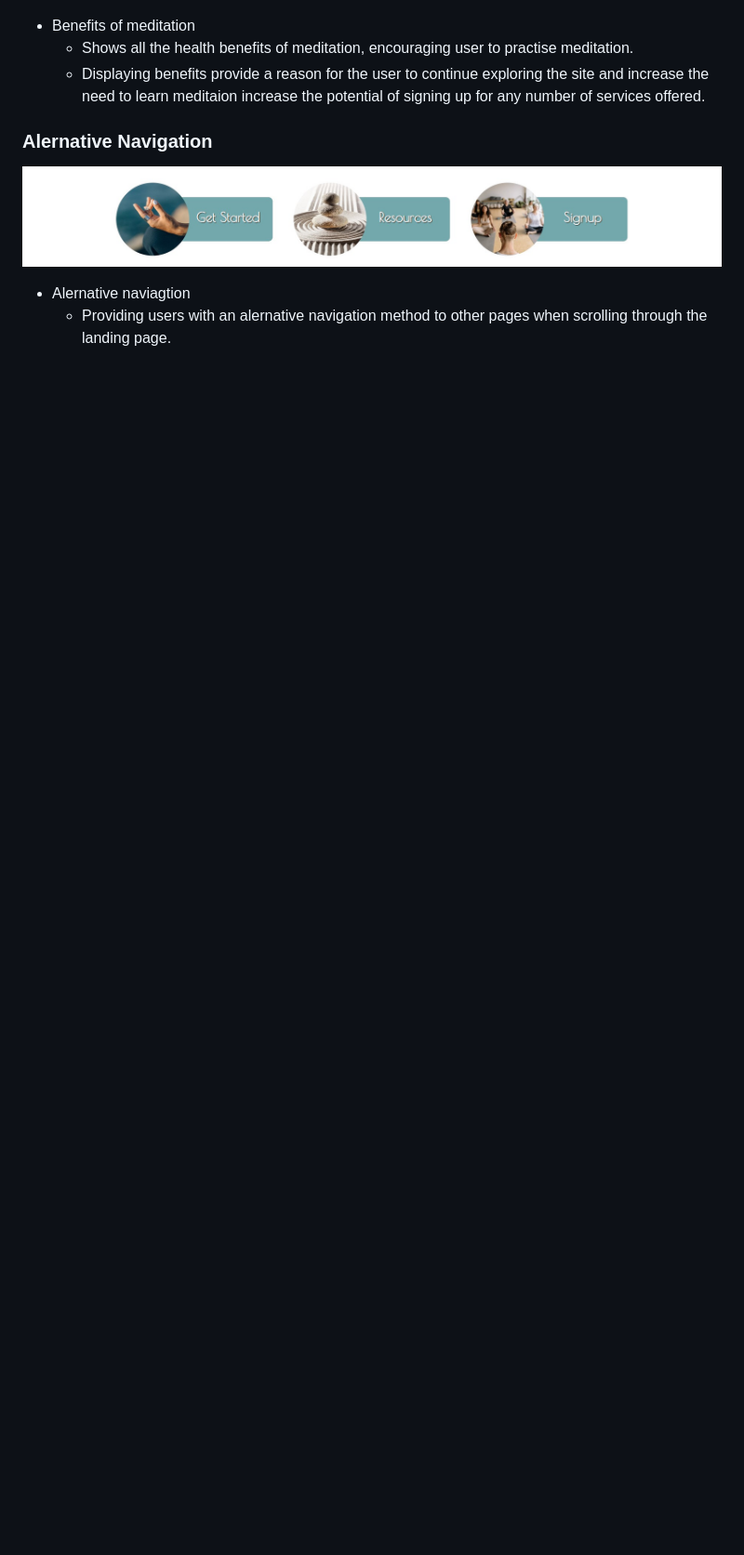
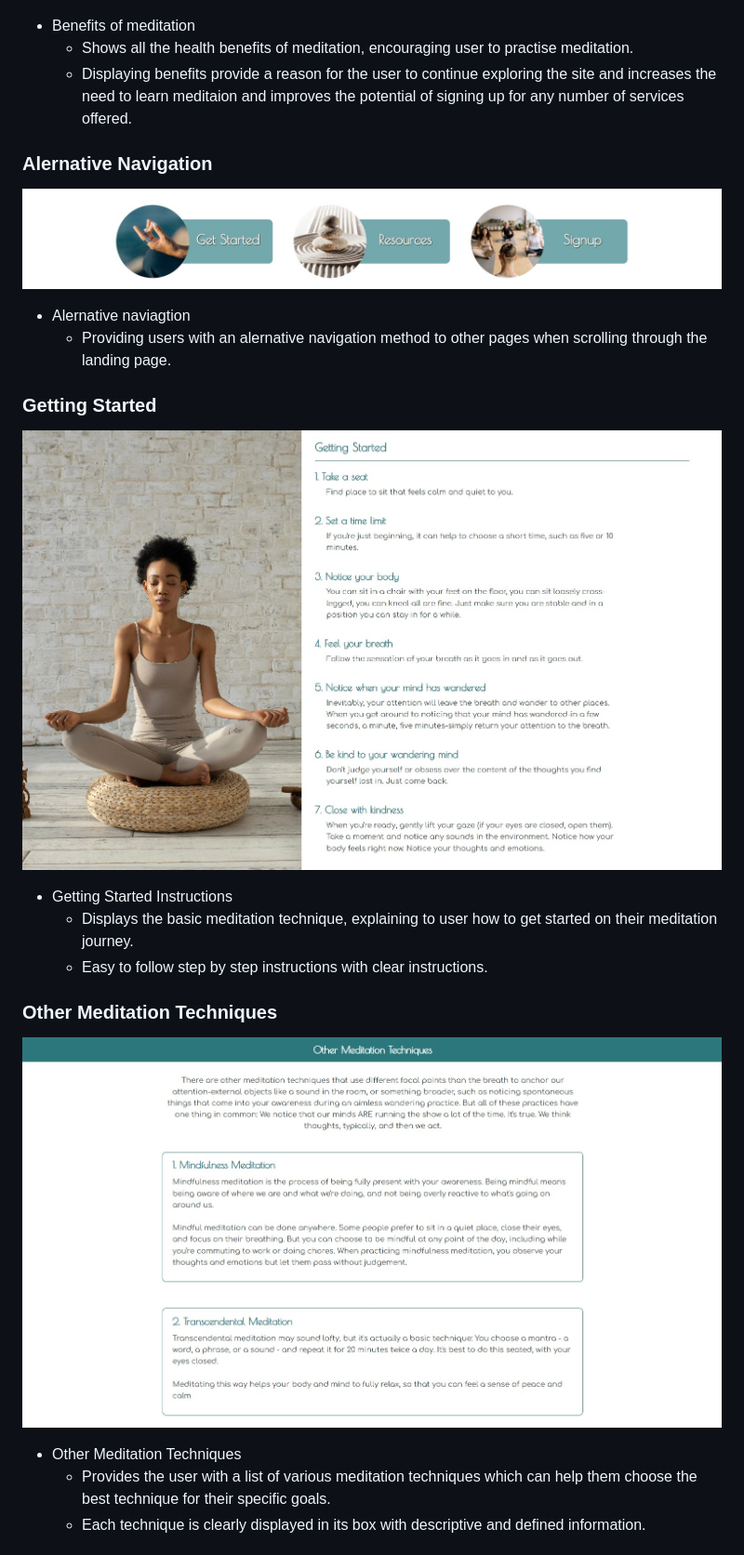
Before and after one commit to JuanModzelewski/Clarity, a Markdown page: README.md, the part around the change printed below. Shown: that part at 93% size. Drawn GitHub-style; blank space fills up the shorter version.

Commit message:
Readme.md updated and images uploaded

```diff
--- a/README.md
+++ b/README.md
@@ -37,7 +37,7 @@ Clarity targets a range of users from beginer to advanced, with classes and ment
 
 - Benefits of meditation
     - Shows all the health benefits of meditation, encouraging user to practise meditation.
-    - Displaying benefits provide a reason for the user to continue exploring the site and increase the need to learn meditaion increase the potential of signing up for any number of services offered.
+    - Displaying benefits provide a reason for the user to continue exploring the site and increases the need to learn meditaion and improves the potential of signing up for any number of services offered.
 
 ### Alernative Navigation
 
@@ -45,3 +45,20 @@ Clarity targets a range of users from beginer to advanced, with classes and ment
 
 - Alernative naviagtion
     - Providing users with an alernative navigation method to other pages when scrolling through the landing page.
+
+### Getting Started
+
+![Basic Meditation sections with indstructions](/assests/images/Readme-images/Getting-started.jpg)
+
+- Getting Started Instructions
+    - Displays the basic meditation technique, explaining to user how to get started on their meditation journey.
+    - Easy to follow step by step instructions with clear instructions.
+
+### Other Meditation Techniques
+
+![Other meditation techniques section](/assests/images/Readme-images/Other-techniques.jpg)
+
+- Other Meditation Techniques
+    - Provides the user with a list of various meditation techniques which can help them choose the best technique for their specific goals.
+    - Each technique is clearly displayed in its box with descriptive and defined information.
+
```
Also changed, not shown: other parts of README.md (+7 -0 lines), assests/images/Readme-images/Mentors.jpg (added), assests/images/Readme-images/Resources-page.jpg (added), assests/images/Readme-images/Signup-form.jpg (added).
